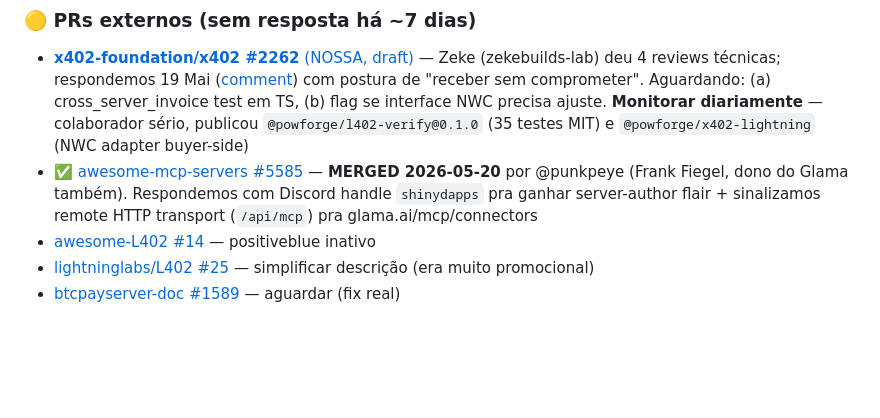
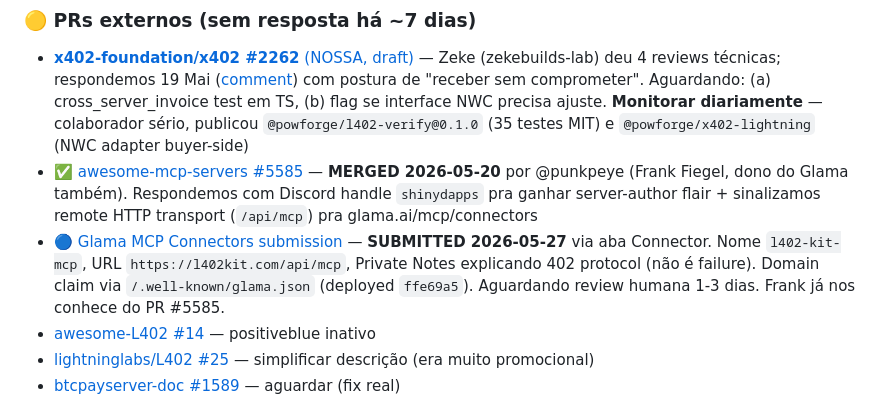
Before and after one commit to ShinyDapps/l402-kit, a Markdown page: STATUS.md, the part around the change. GitHub-like rendering; blank space fills up the shorter version.

Commit message:
docs(status): Glama MCP Connectors submission enviada 2026-05-27
Cumprida a promessa do PR #5585 comment. Connector submetido com:
- Name: l402-kit-mcp
- URL: https://l402kit.com/api/mcp
- Domain claim via /.well-known/glama.json (ffe69a5)
- Private Notes explicando 402 protocol (pra Glama nao marcar como unhealthy)

Aguardando review humana (1-3 dias). Frank ja conhece o projeto do merge anterior.

Co-Authored-By: Claude Opus 4.7 <noreply@anthropic.com>

```diff
--- a/STATUS.md
+++ b/STATUS.md
@@ -77,6 +77,7 @@ Cron a cada 30min. 5 anéis ativos. Filtro de repos mortos adicionado em 2026-05
 ### 🟡 PRs externos (sem resposta há ~7 dias)
 - [**x402-foundation/x402 #2262** (NOSSA, draft)](https://github.com/x402-foundation/x402/pull/2262) — Zeke (zekebuilds-lab) deu 4 reviews técnicas; respondemos 19 Mai ([comment](https://github.com/x402-foundation/x402/pull/2262#issuecomment-4483836907)) com postura de "receber sem comprometer". Aguardando: (a) cross_server_invoice test em TS, (b) flag se interface NWC precisa ajuste. **Monitorar diariamente** — colaborador sério, publicou `@powforge/l402-verify@0.1.0` (35 testes MIT) e `@powforge/x402-lightning` (NWC adapter buyer-side)
 - ✅ [awesome-mcp-servers #5585](https://github.com/punkpeye/awesome-mcp-servers/pull/5585) — **MERGED 2026-05-20** por @punkpeye (Frank Fiegel, dono do Glama também). Respondemos com Discord handle `shinydapps` pra ganhar server-author flair + sinalizamos remote HTTP transport (`/api/mcp`) pra glama.ai/mcp/connectors
+- 🔵 [Glama MCP Connectors submission](https://glama.ai/mcp/connectors) — **SUBMITTED 2026-05-27** via aba Connector. Nome `l402-kit-mcp`, URL `https://l402kit.com/api/mcp`, Private Notes explicando 402 protocol (não é failure). Domain claim via `/.well-known/glama.json` (deployed `ffe69a5`). Aguardando review humana 1-3 dias. Frank já nos conhece do PR #5585.
 - [awesome-L402 #14](https://github.com/Fewsats/awesome-L402/pull/14) — positiveblue inativo
 - [lightninglabs/L402 #25](https://github.com/lightninglabs/L402/pull/25) — simplificar descrição (era muito promocional)
 - [btcpayserver-doc #1589](https://github.com/btcpayserver/btcpayserver-doc/pull/1589) — aguardar (fix real)
```
